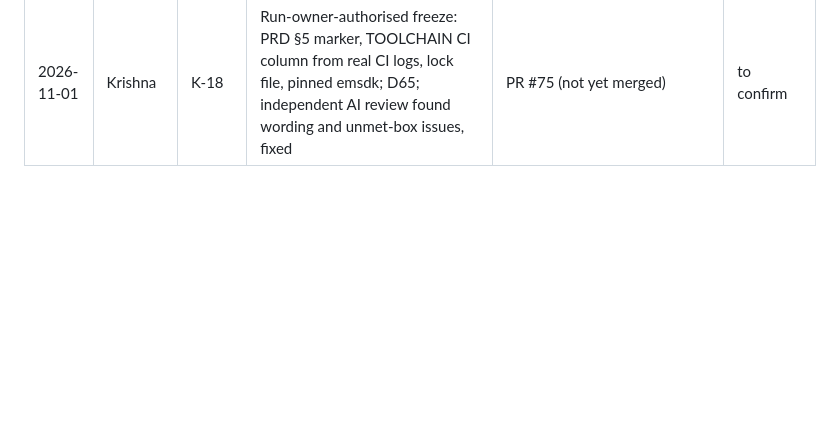
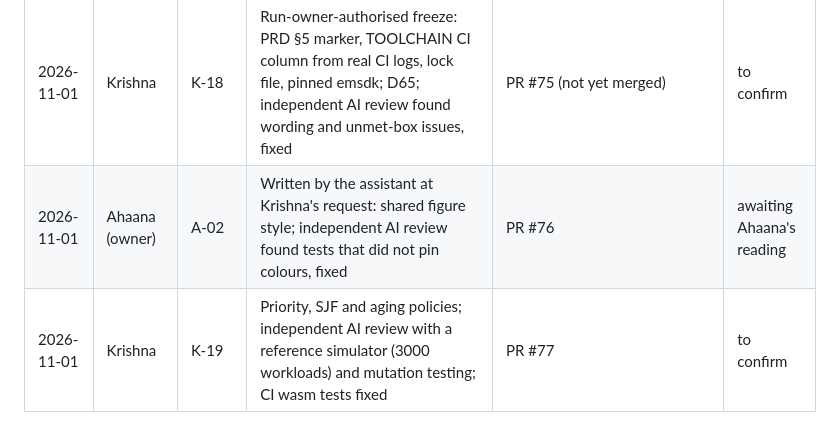
Before and after one commit to krishnasharma1493/APRM, a Markdown page: docs/AI_USE.md, the part around the change. Drawn GitHub-style; blank space fills up the shorter version.

```diff
--- a/docs/AI_USE.md
+++ b/docs/AI_USE.md
@@ -25,3 +25,5 @@ Every use of an AI assistant that produced something we kept. One row per piece
 | 2026-11-01 | Krishna | K-23 | Autonomous run: website shell (index.html, wasm.js, store.js, app.js), Node tests with fake DOM; independent AI review with mutation testing; file:// checked in headless Chrome | PR #72 | to confirm |
 | 2026-11-01 | Ahaana (owner) | A-01 | Written by Claude Code at Krishna's request: tools/plot_figures.py hello figure, tests, docs/AHAANA_GUIDE.md; independent AI review found a crashing exercise answer and a wrong confidence-interval explanation, both fixed | PR #74 | awaiting Ahaana's reading |
 | 2026-11-01 | Krishna | K-18 | Run-owner-authorised freeze: PRD §5 marker, TOOLCHAIN CI column from real CI logs, lock file, pinned emsdk; D65; independent AI review found wording and unmet-box issues, fixed | PR #75 (not yet merged) | to confirm |
+| 2026-11-01 | Ahaana (owner) | A-02 | Written by the assistant at Krishna's request: shared figure style; independent AI review found tests that did not pin colours, fixed | PR #76 | awaiting Ahaana's reading |
+| 2026-11-01 | Krishna | K-19 | Priority, SJF and aging policies; independent AI review with a reference simulator (3000 workloads) and mutation testing; CI wasm tests fixed | PR #77 | to confirm |
```
Also changed, not shown: docs/PROGRESS.md (+1 -0 lines).
